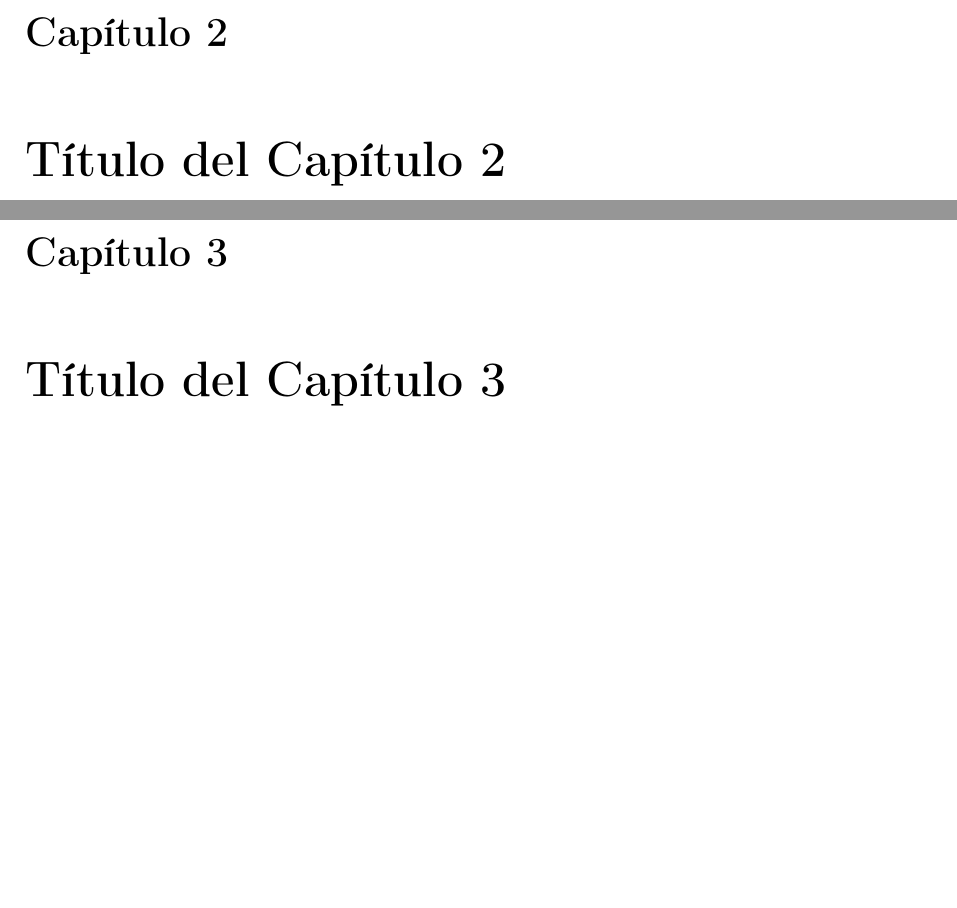
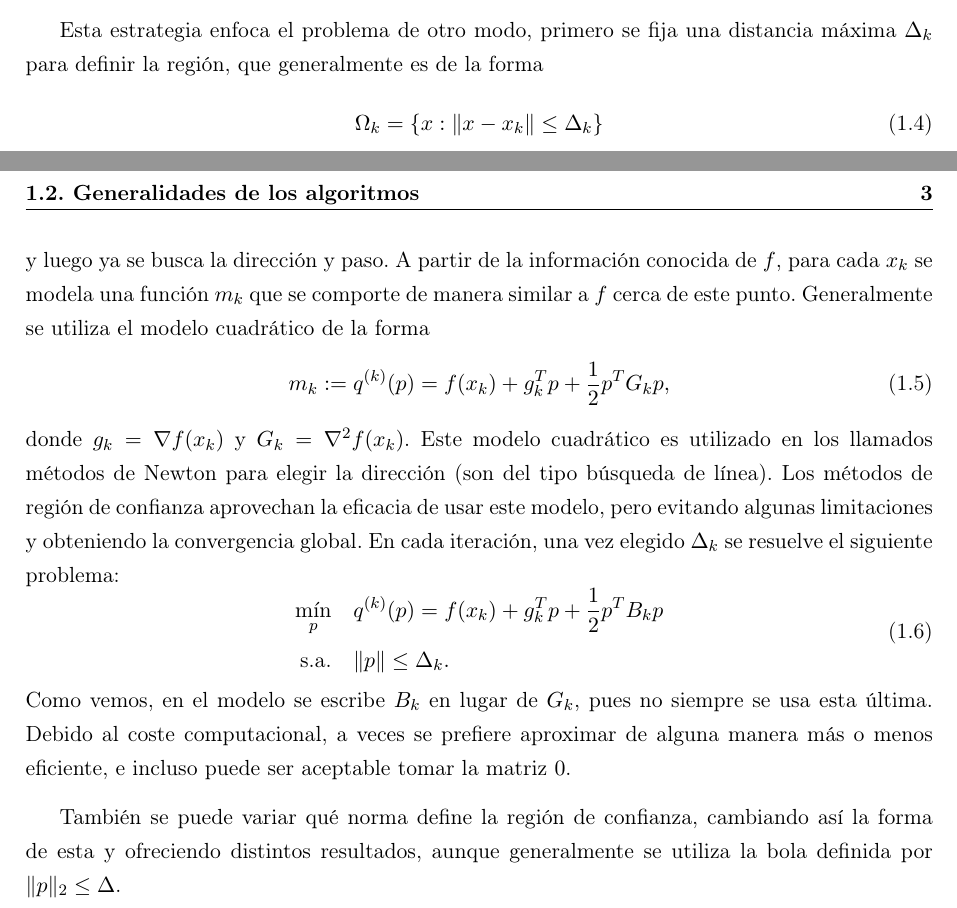
Before and after one commit to didacwhite/tfg, a LaTeX book (latex/TFG_esp_v3.tex): two parts of pages 15 and 17 of 23 before the commit and two parts of pages 14 and 15 of 21 after it, joined at a grey line, cut at the place of the change, the shorter picture padded with empty space. Compiled offline with pdfLaTeX.

Commit message:
Avanzado en line search y trust region (intros)

```diff
--- a/latex/TFG_esp_v3.tex
+++ b/latex/TFG_esp_v3.tex
@@ -326,15 +327,29 @@ el cual se resuelve de dos maneras, si se toma el $\alpha_k$ óptimo se le llama
 
 \subsection{Región de confianza}
 
+Esta estrategia enfoca el problema de otro modo, primero se fija una distancia máxima $\Delta_k$ para definir la región, que generalmente es de la forma
+\begin{equation}
+	\Omega_k = \left\{x : \Vert x-x_k \Vert \leq \Delta_k \right\}
+\end{equation}
+y luego ya se busca la dirección y paso.
+A partir de la información conocida de $f$, para cada $x_k$ se modela una función $m_k$ que se comporte de manera similar a $f$ cerca de este punto.
+Generalmente se utiliza el modelo cuadrático de la forma
+\begin{equation}
+	m_k := q^{(k)}(p) = f(x_k) + g^T_kp + \frac{1}{2}p^TG_kp,
+\end{equation}
+donde $g_k = \nabla f(x_k)$ y $G_k = \nabla^2f(x_k)$.
+Este modelo cuadrático es utilizado en los llamados métodos de Newton para elegir la dirección (son del tipo búsqueda de línea).
+Los métodos de región de confianza aprovechan la eficacia de usar este modelo, pero evitando algunas limitaciones y obteniendo la convergencia global.
+En cada iteración, una vez elegido $\Delta_k$ se resuelve el siguiente problema:
+\begin{equation}
+\begin{aligned}
+	\min_{p} \quad & q^{(k)}(p) = f(x_k) + g^T_kp + \frac{1}{2}p^TB_kp \\
+	\text{s.a.} \quad & \Vert p \Vert \leq \Delta_k. \\
+\end{aligned}
+\end{equation}
+Como vemos, en el modelo se escribe $B_k$ en lugar de $G_k$, pues no siempre se usa esta última. Debido al coste computacional, a veces se prefiere aproximar de alguna manera más o menos eficiente, e incluso puede ser aceptable tomar la matriz $0$.
 
-\chapter{Título del Capítulo 2}
-
-
-
-
-\chapter{Título del Capítulo 3}
-
-
+También se puede variar qué norma define la región de confianza, cambiando así la forma de esta y ofreciendo distintos resultados, aunque generalmente se utiliza la bola definida por $\Vert p \Vert_2 \leq \Delta$.
 
 
 %%%%%%%%     Póñense a bibliografía, Apéndices e o índice alfabético     %%%%%%%%
```
Also changed, not shown: latex/TFG_esp_v3.pdf, latex/TFG_esp_v3.tex (7 more changed lines), 7 other files.
